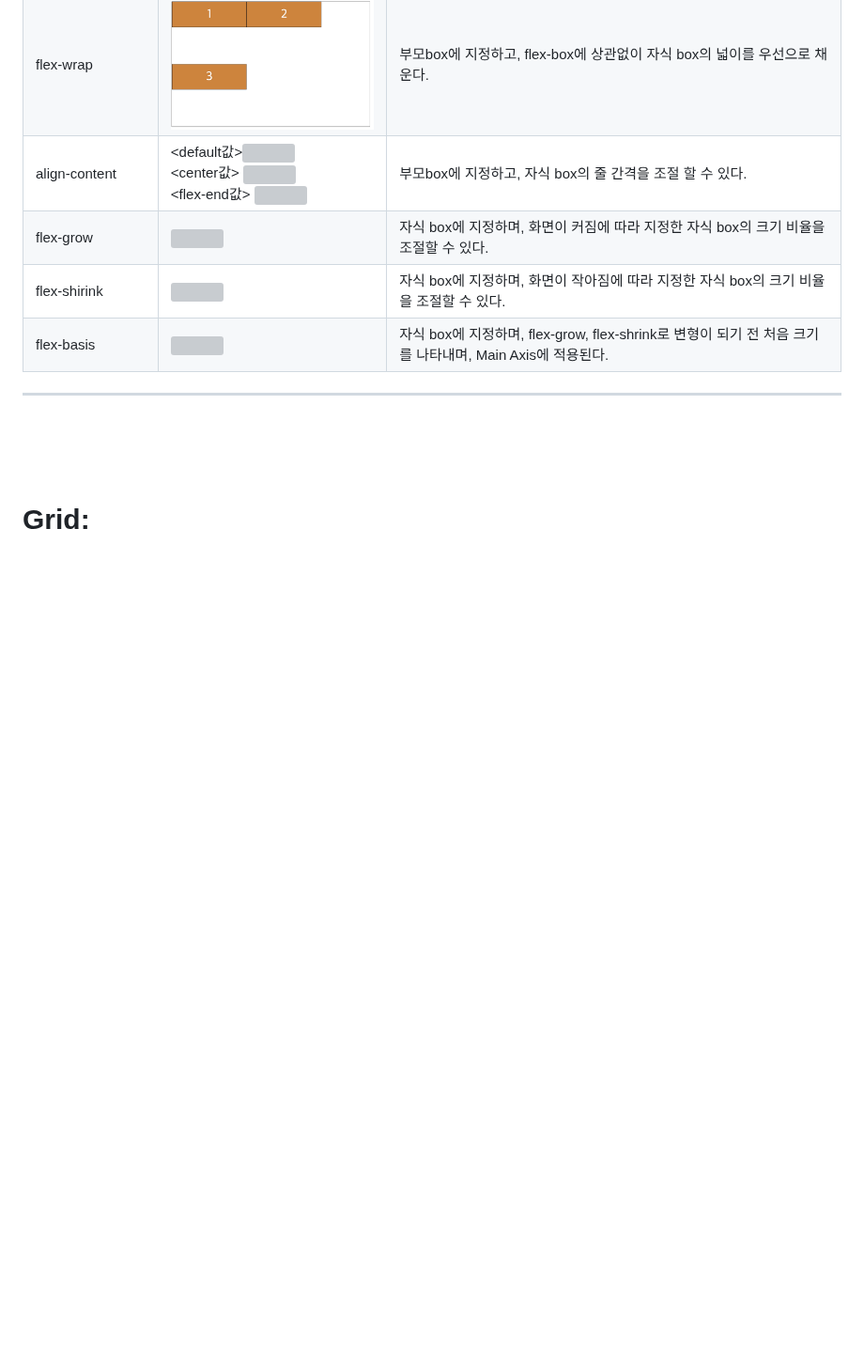
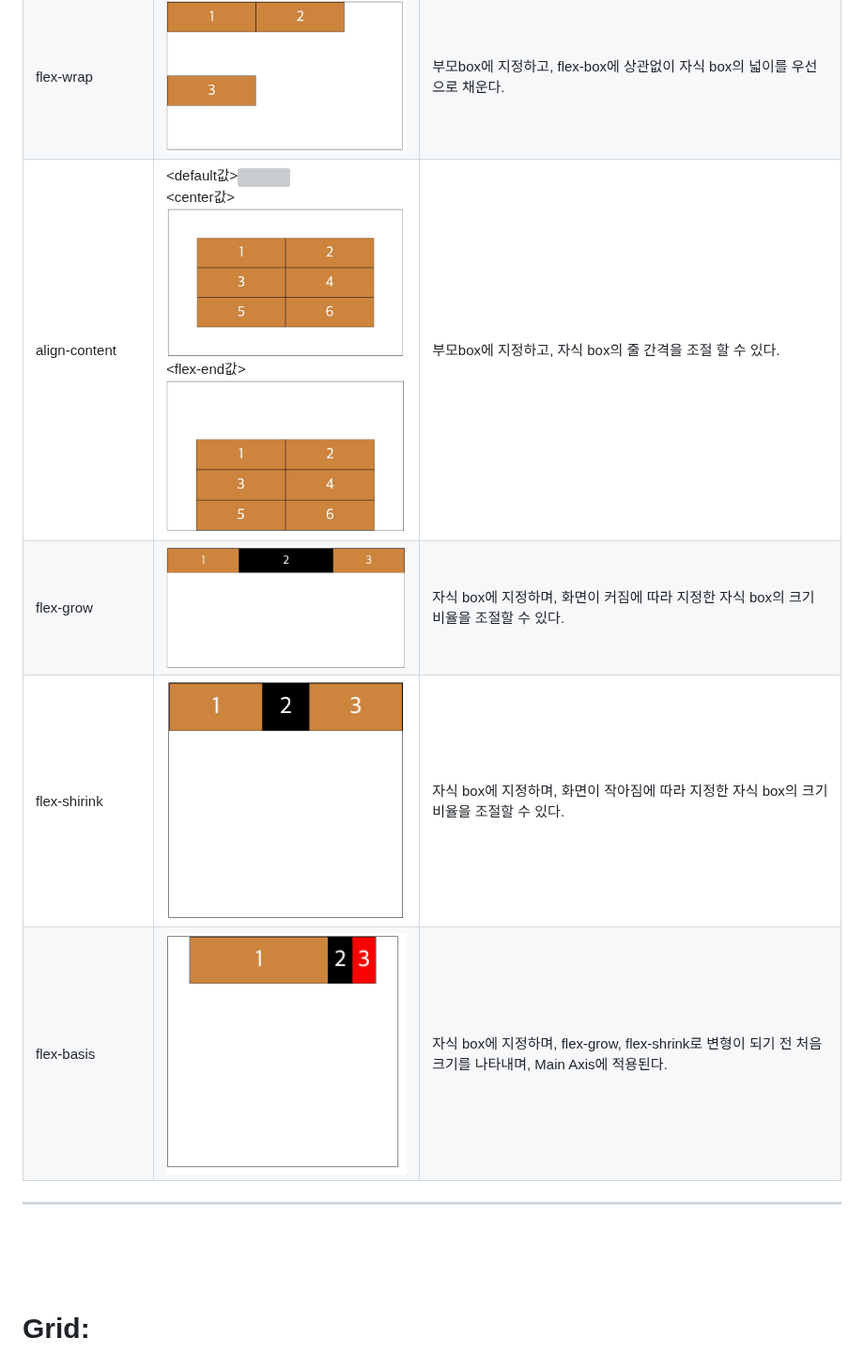
Before and after one commit to rlaclghks123/Learn_About_CSS, a Markdown page: README.md, the part around one of its changes. Shown at 94% size. Rendered like a GitHub page; blank space fills up the shorter version; grey boxes are pictures that could not be loaded.

```diff
--- a/README.md
+++ b/README.md
@@ -35,9 +47,9 @@
 | flex-nowrap             | <img src="img/nowrap.jpg" width="300"><br>                                                                                                                                                      | Default 값이며 부모box에 지정하고, 자식box의 넓이에 상관없이 flex-box에 채운다.                          |
 | flex-wrap               | <img src="img/wrap.jpg" width="300"><br>                                                                                                                                                        | 부모box에 지정하고, flex-box에 상관없이 자식 box의 넓이를 우선으로 채운다.                               |
-| align-content           | <default값><img src="img/align-content.jpg" width="300"><br>  <center값> <img src="img/content-center.jpg" width="300"><br>   <flex-end값> <img src="img/content-flex-end.jpg" width="300"><br> | 부모box에 지정하고, 자식 box의 줄 간격을 조절 할 수 있다.                                                |
-| flex-grow               | <img src="img/flex-grow.jpg" width="300"><br>                                                                                                                                                   | 자식 box에 지정하며, 화면이 커짐에 따라 지정한 자식 box의 크기 비율을 조절할 수 있다.                    |
-| flex-shirink            | <img src="img/flex-shirink.jpg" width="300"><br>                                                                                                                                                | 자식 box에 지정하며, 화면이 작아짐에 따라 지정한 자식 box의 크기 비율을 조절할 수 있다.                  |
-| flex-basis              | <img src="img/flex-basis.jpg" width="300"><br>                                                                                                                                                  | 자식 box에 지정하며, flex-grow, flex-shrink로 변형이 되기 전 처음 크기를 나타내며, Main Axis에 적용된다. |
+| align-content           | <default값><img src="img/align_content.jpg" width="300"><br>  <center값> <img src="img/content_center.jpg" width="300"><br>   <flex-end값> <img src="img/content_flex_end.jpg" width="300"><br> | 부모box에 지정하고, 자식 box의 줄 간격을 조절 할 수 있다.                                                |
+| flex-grow               | <img src="img/flex_grow.jpg" width="300"><br>                                                                                                                                                   | 자식 box에 지정하며, 화면이 커짐에 따라 지정한 자식 box의 크기 비율을 조절할 수 있다.                    |
+| flex-shirink            | <img src="img/flex_shirink.jpg" width="300"><br>                                                                                                                                                | 자식 box에 지정하며, 화면이 작아짐에 따라 지정한 자식 box의 크기 비율을 조절할 수 있다.                  |
+| flex-basis              | <img src="img/flex_basis.jpg" width="300"><br>                                                                                                                                                  | 자식 box에 지정하며, flex-grow, flex-shrink로 변형이 되기 전 처음 크기를 나타내며, Main Axis에 적용된다. |
 
 
 <hr>
```
Also changed, not shown: other parts of README.md (+37 -25 lines).
